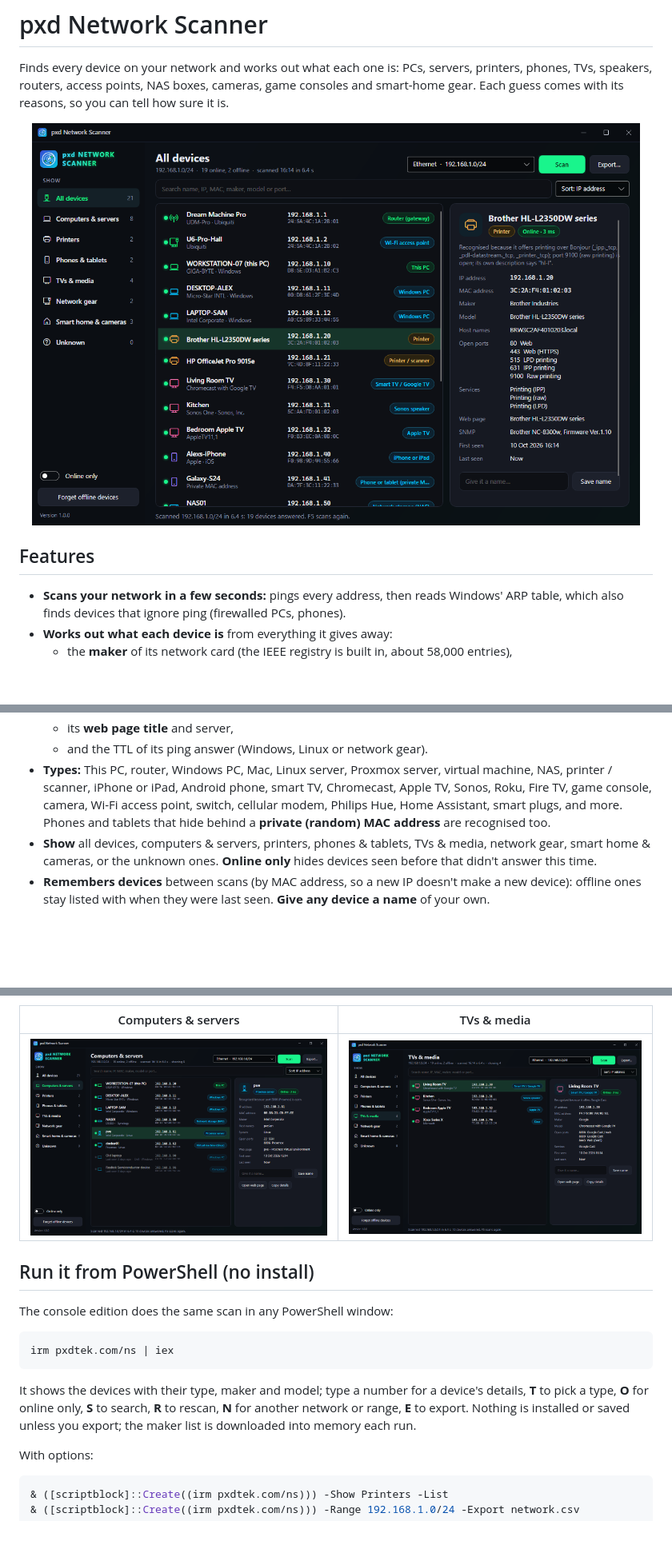
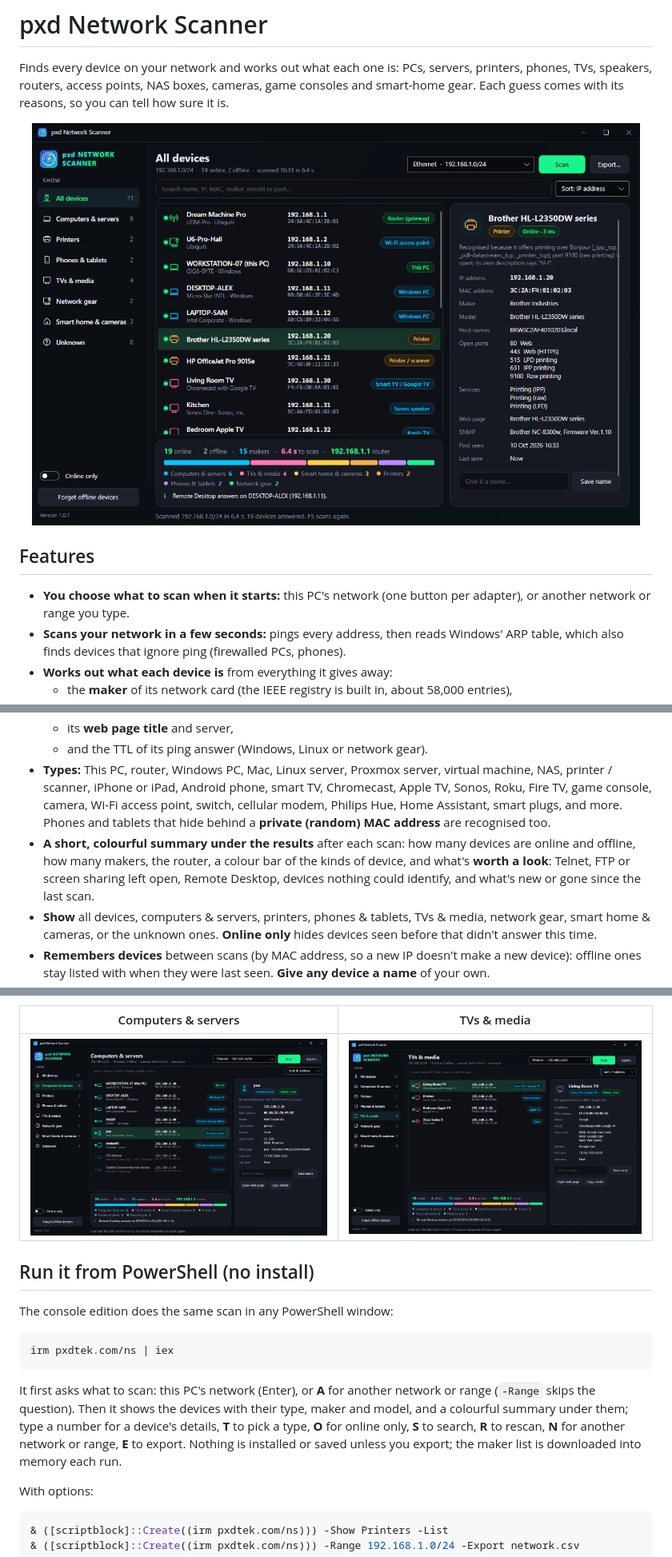
Before and after one commit to joshpack/pxdNetworkScanner, a Markdown page: README.md, 3 parts joined by grey strips. Shown at 80% size. Drawn GitHub-style; pictures changed too: docs/screenshots/computers.png, docs/screenshots/devices.png, docs/screenshots/media.png; blank space fills up the shorter version.

````diff
--- a/README.md
+++ b/README.md
@@ -8,6 +8,7 @@ Finds every device on your network and works out what each one is: PCs, servers,
 
 ## Features
 
+- **You choose what to scan when it starts:** this PC's network (one button per adapter), or another network or range you type.
 - **Scans your network in a few seconds:** pings every address, then reads Windows' ARP table, which also finds devices that ignore ping (firewalled PCs, phones).
 - **Works out what each device is** from everything it gives away:
   - the **maker** of its network card (the IEEE registry is built in, about 58,000 entries),
@@ -18,6 +19,7 @@ Finds every device on your network and works out what each one is: PCs, servers,
   - its **web page title** and server,
   - and the TTL of its ping answer (Windows, Linux or network gear).
 - **Types:** This PC, router, Windows PC, Mac, Linux server, Proxmox server, virtual machine, NAS, printer / scanner, iPhone or iPad, Android phone, smart TV, Chromecast, Apple TV, Sonos, Roku, Fire TV, game console, camera, Wi-Fi access point, switch, cellular modem, Philips Hue, Home Assistant, smart plugs, and more. Phones and tablets that hide behind a **private (random) MAC address** are recognised too.
+- **A short, colourful summary under the results** after each scan: how many devices are online and offline, how many makers, the router, a colour bar of the kinds of device, and what's **worth a look**: Telnet, FTP or screen sharing left open, Remote Desktop, devices nothing could identify, and what's new or gone since the last scan.
 - **Show** all devices, computers & servers, printers, phones & tablets, TVs & media, network gear, smart home & cameras, or the unknown ones. **Online only** hides devices seen before that didn't answer this time.
 - **Remembers devices** between scans (by MAC address, so a new IP doesn't make a new device): offline ones stay listed with when they were last seen. **Give any device a name** of your own.
 - **Search** by name, IP, MAC, maker, model, host name or port number. Sort by IP, name, type or last seen.
@@ -39,7 +41,7 @@ The console edition does the same scan in any PowerShell window:
 irm pxdtek.com/ns | iex
 ```
 
-It shows the devices with their type, maker and model; type a number for a device's details, **T** to pick a type, **O** for online only, **S** to search, **R** to rescan, **N** for another network or range, **E** to export. Nothing is installed or saved unless you export; the maker list is downloaded into memory each run.
+It first asks what to scan: this PC's network (Enter), or **A** for another network or range (`-Range` skips the question). Then it shows the devices with their type, maker and model, and a colourful summary under them; type a number for a device's details, **T** to pick a type, **O** for online only, **S** to search, **R** to rescan, **N** for another network or range, **E** to export. Nothing is installed or saved unless you export; the maker list is downloaded into memory each run.
 
 With options:
 
````
Also changed, not shown: 6 other files.
